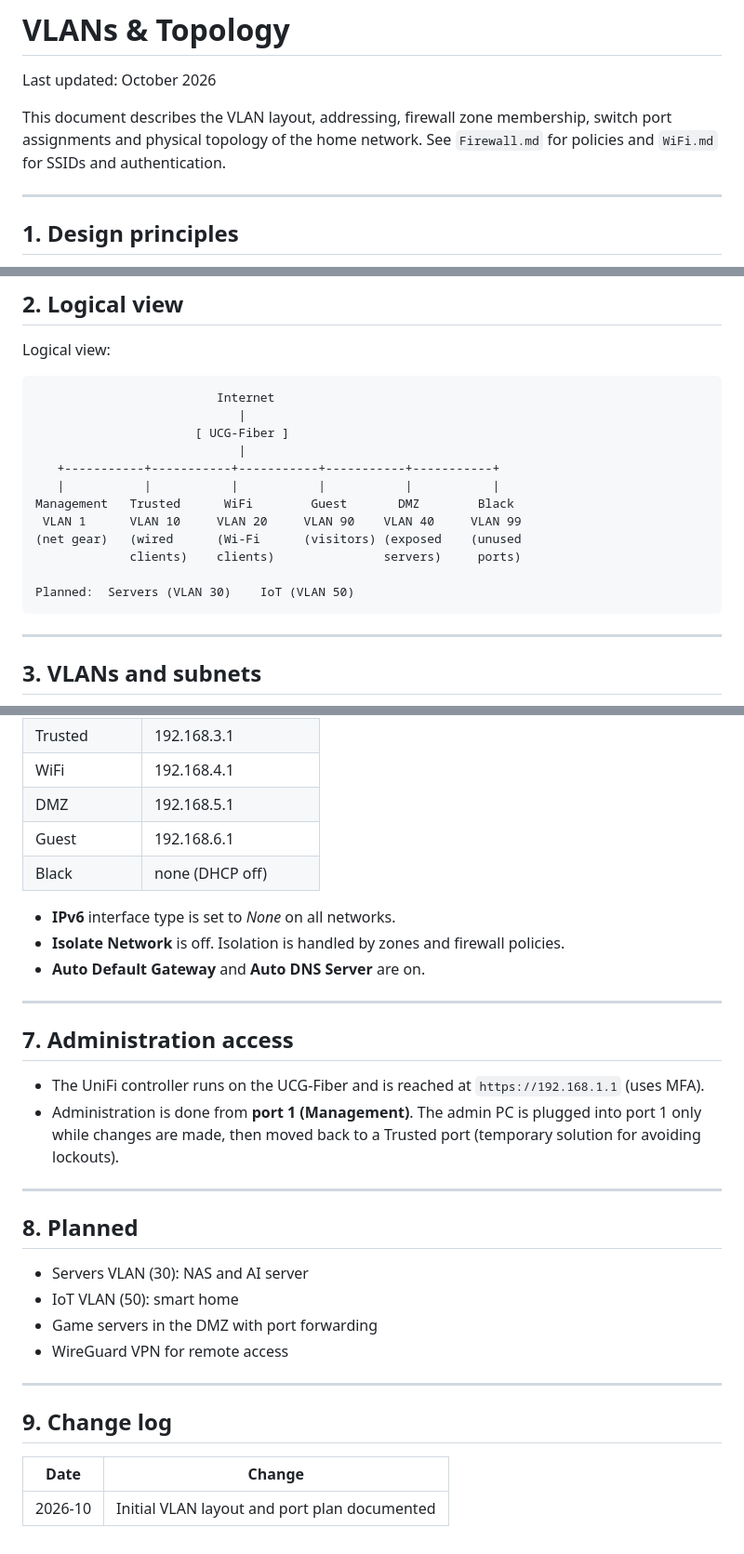
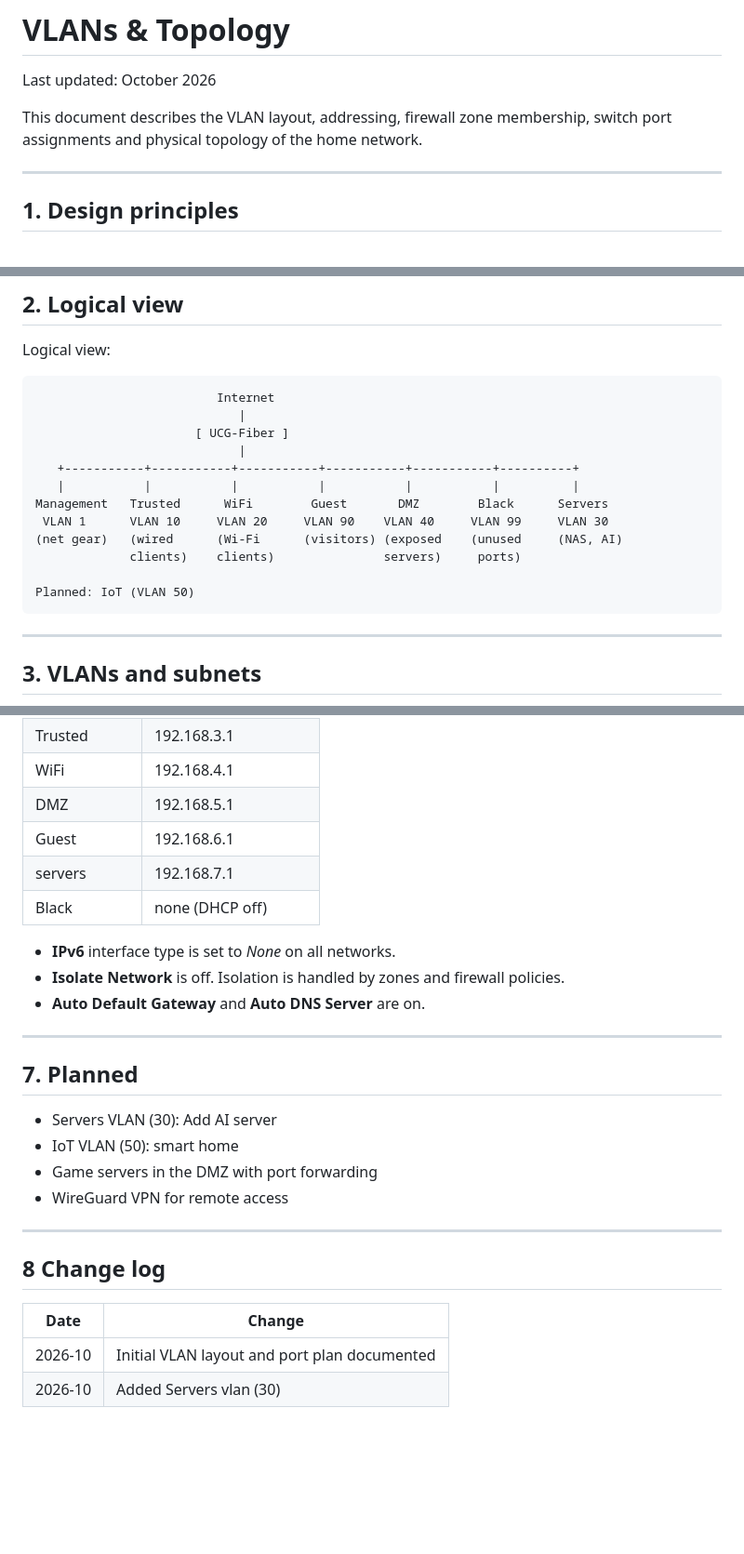
Before and after one commit to q2big/Homelab, a Markdown page: Documentation/VLAN.md, 3 parts joined by grey strips. Shown at 93% size. Drawn GitHub-style; blank space fills up the shorter version.

Commit message:
docs: add Servers VLAN

````diff
--- a/Documentation/VLAN.md
+++ b/Documentation/VLAN.md
@@ -2,7 +2,7 @@
 
 Last updated: October 2026
 
-This document describes the VLAN layout, addressing, firewall zone membership, switch port assignments and physical topology of the home network. See `Firewall.md` for policies and `WiFi.md` for SSIDs and authentication.
+This document describes the VLAN layout, addressing, firewall zone membership, switch port assignments and physical topology of the home network.
 
 ---
 
@@ -26,14 +26,14 @@ Logical view:
                             |
                       [ UCG-Fiber ]
                             |
-   +-----------+-----------+-----------+-----------+-----------+
-   |           |           |           |           |           |
-Management   Trusted      WiFi        Guest       DMZ        Black
- VLAN 1      VLAN 10     VLAN 20     VLAN 90    VLAN 40     VLAN 99
-(net gear)   (wired      (Wi-Fi      (visitors) (exposed    (unused
+   +-----------+-----------+-----------+-----------+-----------+----------+
+   |           |           |           |           |           |          |
+Management   Trusted      WiFi        Guest       DMZ        Black      Servers
+ VLAN 1      VLAN 10     VLAN 20     VLAN 90    VLAN 40     VLAN 99     VLAN 30
+(net gear)   (wired      (Wi-Fi      (visitors) (exposed    (unused     (NAS, AI)
              clients)    clients)               servers)     ports)
 
-Planned:  Servers (VLAN 30)    IoT (VLAN 50)
+Planned: IoT (VLAN 50)
 ```
 
 ---
@@ -108,6 +109,7 @@ Rules:
 | WiFi | 192.168.4.1 |
 | DMZ | 192.168.5.1 |
 | Guest | 192.168.6.1 |
+| servers | 192.168.7.1 |
 | Black | none (DHCP off) |
 
 - **IPv6** interface type is set to *None* on all networks.
@@ -116,24 +118,18 @@ Rules:
 
 ---
 
-## 7. Administration access
+## 7. Planned
 
-- The UniFi controller runs on the UCG-Fiber and is reached at `https://192.168.1.1` (uses MFA).
-- Administration is done from **port 1 (Management)**. The admin PC is plugged into port 1 only while changes are made, then moved back to a Trusted port (temporary solution for avoiding lockouts).
-
----
-
-## 8. Planned
-
-- Servers VLAN (30): NAS and AI server
+- Servers VLAN (30): Add AI server
 - IoT VLAN (50): smart home
 - Game servers in the DMZ with port forwarding
 - WireGuard VPN for remote access
 
 ---
 
-## 9. Change log
+## 8 Change log
 
 | Date | Change |
 | --- | --- |
 | 2026-10 | Initial VLAN layout and port plan documented |
+| 2026-10 | Added Servers vlan (30) |
````
Also changed, not shown: other parts of Documentation/VLAN.md (+4 -3 lines).
